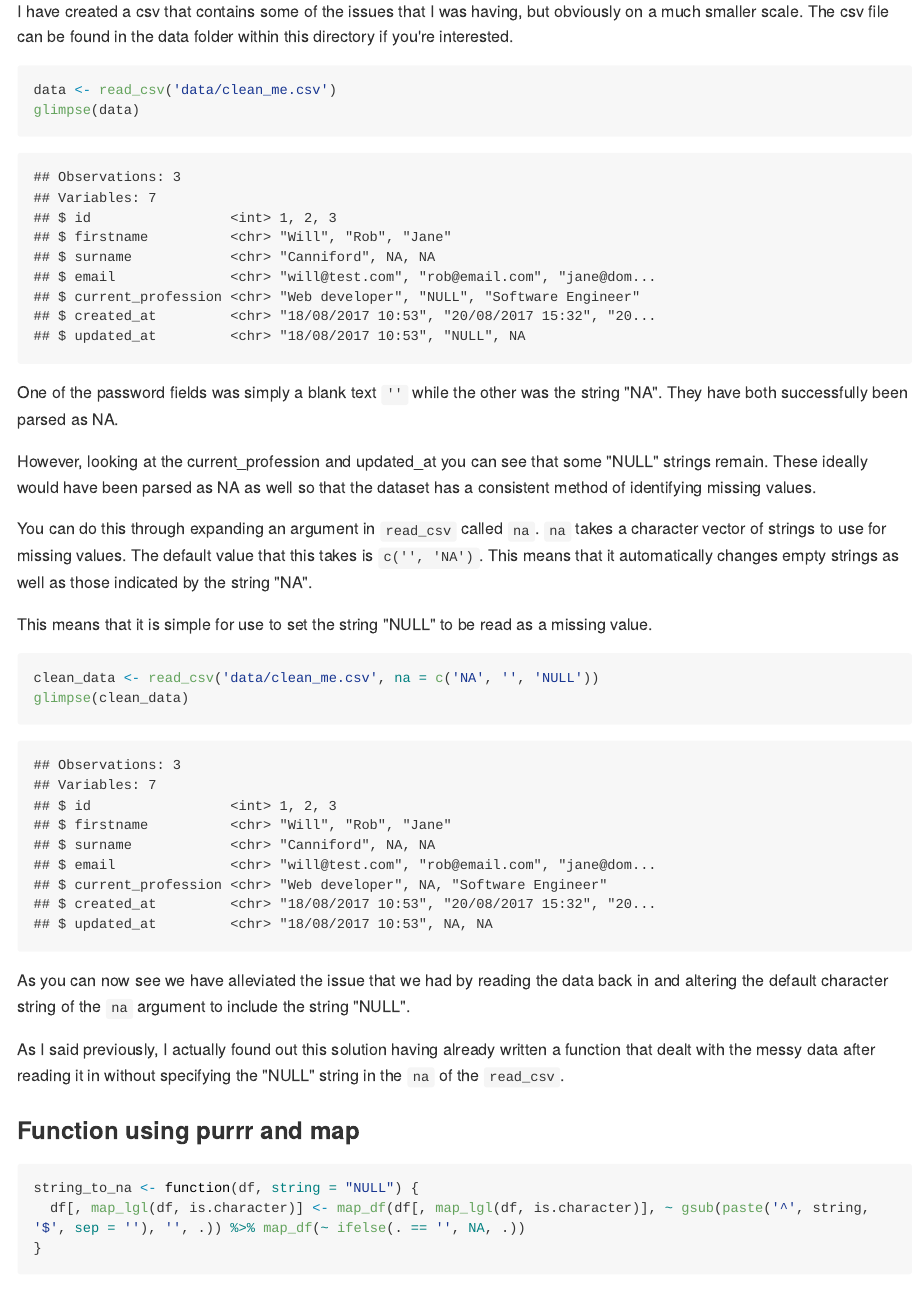
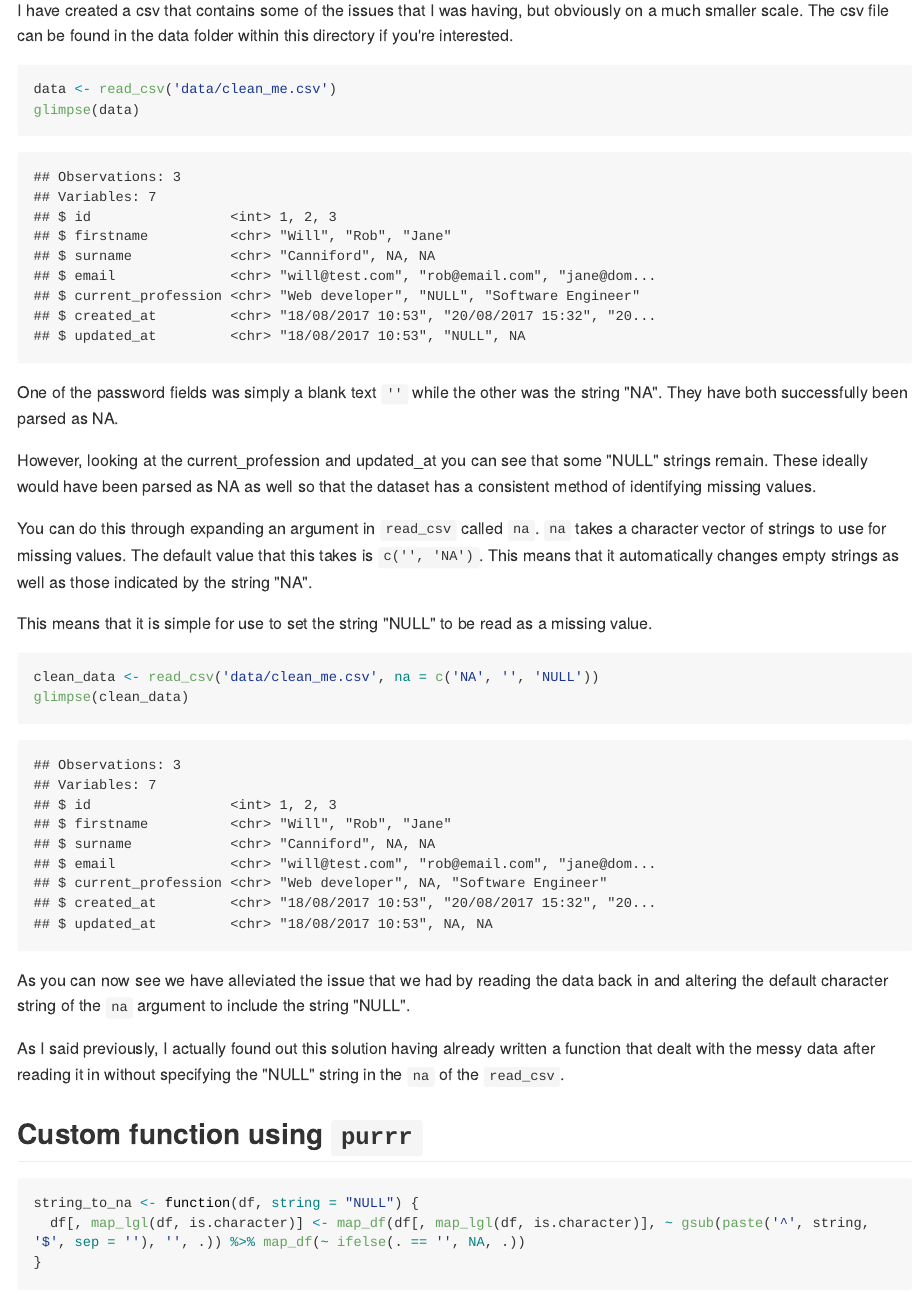
Before and after one commit to willcanniford/r-notes, an R Markdown document (cleaning_data/cleaning_data.Rmd): the page in a window 1100 px wide, from 800 px down before the commit and from 900 px down after it, so that both start at the same text. The pictures show the output file cleaning_data/cleaning_data.md that the author committed with the source, drawn offline in the style of GitHub; long lines of code are wrapped.

Commit message:
Added table of contents

````diff
--- a/cleaning_data/cleaning_data.Rmd
+++ b/cleaning_data/cleaning_data.Rmd
@@ -1,6 +1,8 @@
 ---
 title: "Cleaning Data in R"
-output: rmarkdown::github_document
+output:
+  rmarkdown::github_document:
+    toc: true
 ---
 
 ```{r setup, include=FALSE}
@@ -50,7 +52,7 @@ As you can now see we have alleviated the issue that we had by reading the data
 
 As I said previously, I actually found out this solution having already written a function that dealt with the messy data after reading it in without specifying the "NULL" string in the `na` of the `read_csv`.
 
-### Function using purrr and map
+## Custom function using `purrr`
 ``` {r}
 string_to_na <- function(df, string = "NULL") {
   df[, map_lgl(df, is.character)] <- map_df(df[, map_lgl(df, is.character)], ~ gsub(paste('^', string, '$', sep = ''), '', .)) %>% map_df(~ ifelse(. == '', NA, .))
````
Also changed, not shown: cleaning_data/cleaning_data.md.
